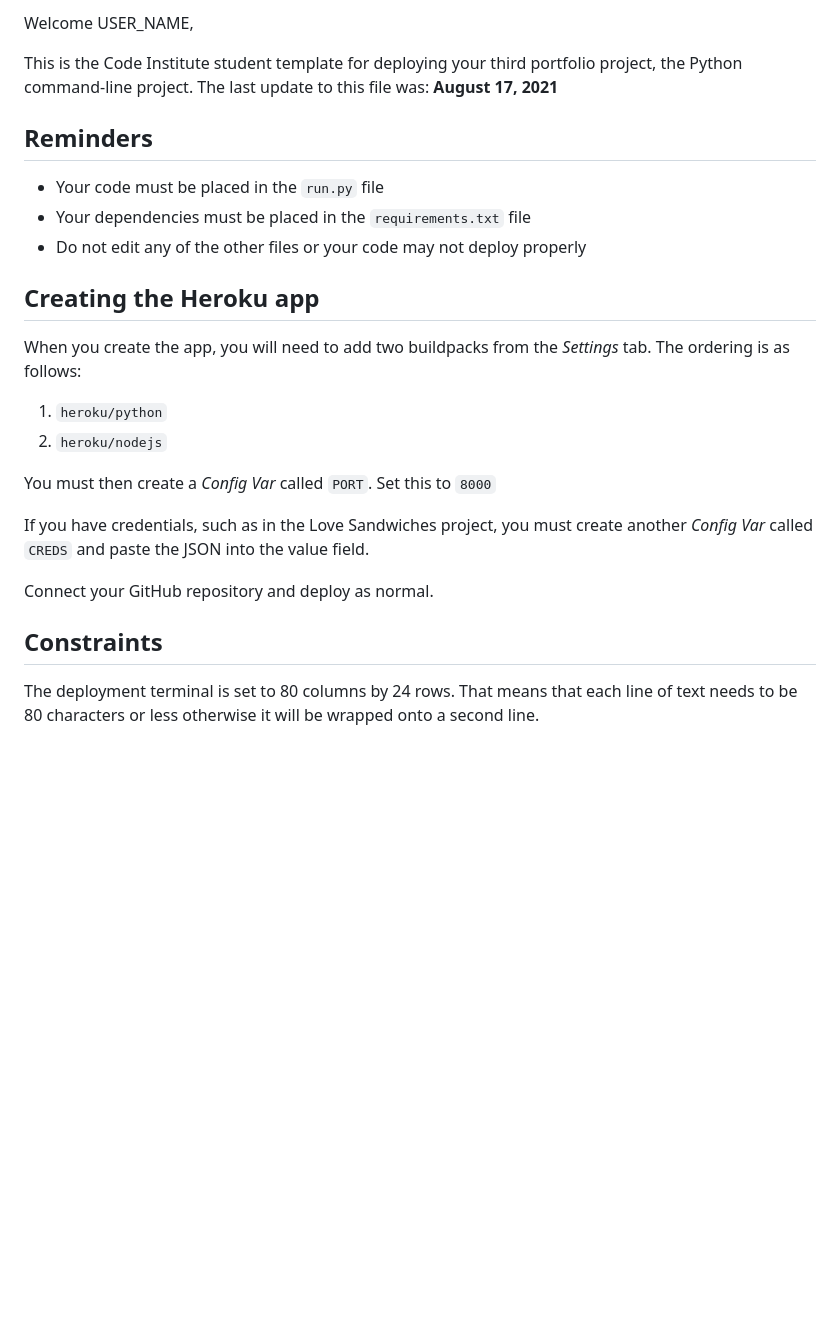
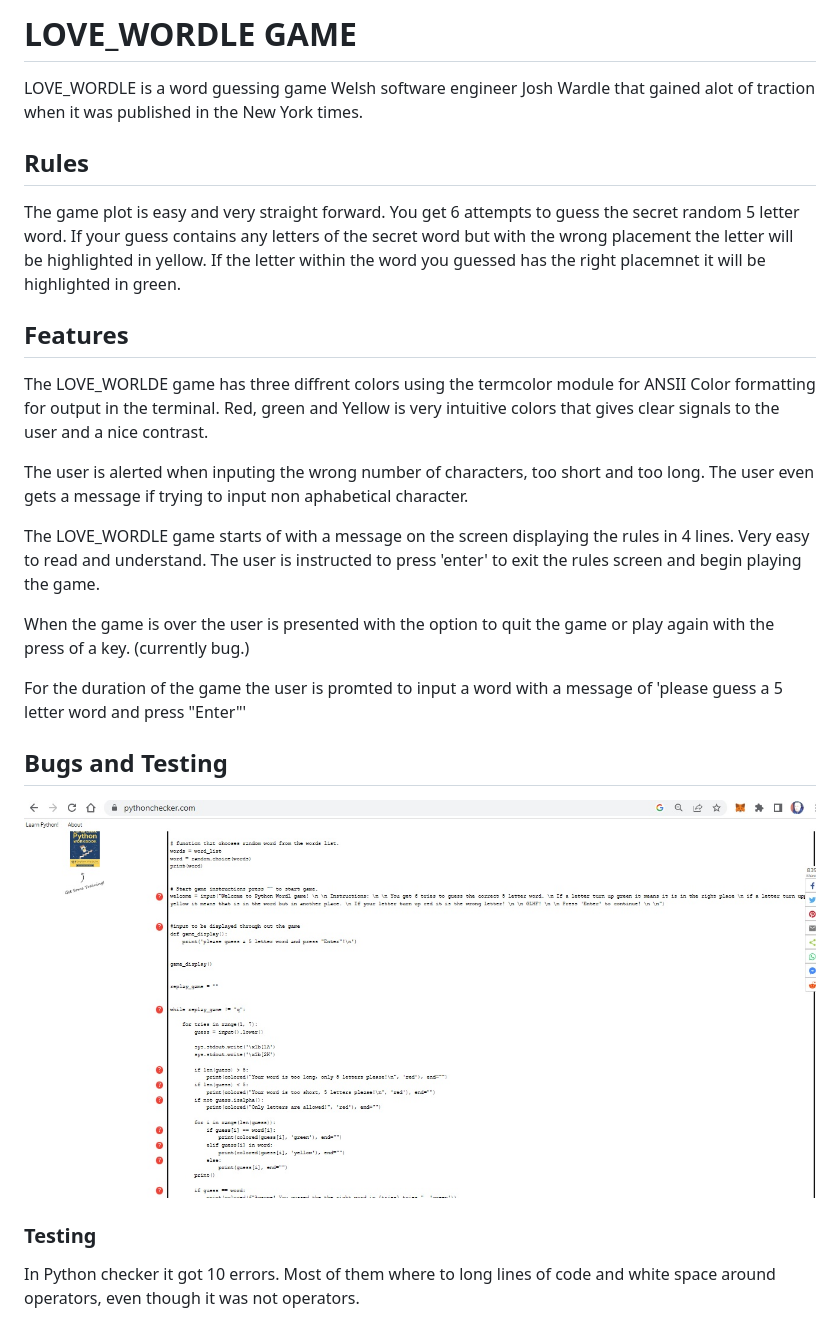
Before and after one commit to PeterHolmqvist/love-wordle, a Markdown page: README.md, the part around the change printed below. Drawn GitHub-style; pictures changed too: images/pythonchecker.jpg (added); blank space fills up the shorter version.

Commit message:
add readme and fixed the length guess in run.py

```diff
--- a/README.md
+++ b/README.md
@@ -2,28 +2,27 @@
 
-Welcome USER_NAME,
+# LOVE_WORDLE GAME
 
-This is the Code Institute student template for deploying your third portfolio project, the Python command-line project. The last update to this file was: **August 17, 2021**
+LOVE_WORDLE is a word guessing game Welsh software engineer Josh Wardle that gained alot of traction when it was published in the New York times.
 
-## Reminders
+## Rules
 
-* Your code must be placed in the `run.py` file
-* Your dependencies must be placed in the `requirements.txt` file
-* Do not edit any of the other files or your code may not deploy properly
+The game plot is easy and very straight forward. You get 6 attempts to guess the secret random 5 letter word. If your guess contains any letters of the secret word but with the wrong placement the letter will be highlighted in yellow. If the letter within the word you guessed has the right placemnet it will be highlighted in green.
 
-## Creating the Heroku app
+## Features
 
-When you create the app, you will need to add two buildpacks from the _Settings_ tab. The ordering is as follows:
+The LOVE_WORLDE game has three diffrent colors using the termcolor module for ANSII Color formatting for output in the terminal. Red, green and Yellow is very intuitive colors that gives clear signals to the user and a nice contrast.
 
-1. `heroku/python`
-2. `heroku/nodejs`
+The user is alerted when inputing the wrong number of characters, too short and too long. The user even gets a message if trying to input non aphabetical character.
 
-You must then create a _Config Var_ called `PORT`. Set this to `8000`
+The LOVE_WORDLE game starts of with a message on the screen displaying the rules in 4 lines. Very easy to read and understand. The user is instructed to press 'enter' to exit the rules screen and begin playing the game.
 
-If you have credentials, such as in the Love Sandwiches project, you must create another _Config Var_ called `CREDS` and paste the JSON into the value field.
+When the game is over the user is presented with the option to quit the game or play again with the press of a key. (currently bug.)
 
-Connect your GitHub repository and deploy as normal.
+For the duration of the game the user is promted to input a word with a message of 'please guess a 5 letter word and press "Enter"'
 
-## Constraints
+## Bugs and Testing
+![testing](images/pythonchecker.jpg)
 
-The deployment terminal is set to 80 columns by 24 rows. That means that each line of text needs to be 80 characters or less otherwise it will be wrapped onto a second line.
+### Testing
+In Python checker it got 10 errors. Most of them where to long lines of code and white space around operators, even though it was not operators.
 
```
Also changed, not shown: other parts of README.md (+29 -1 lines), images/before.png (renamed from before.png), images/console_problems.jpg (added), images/range-error.png (renamed from range-error.png), images/responsive.jpg (added), images/wireframeish.jpg (added), 1 other file.
